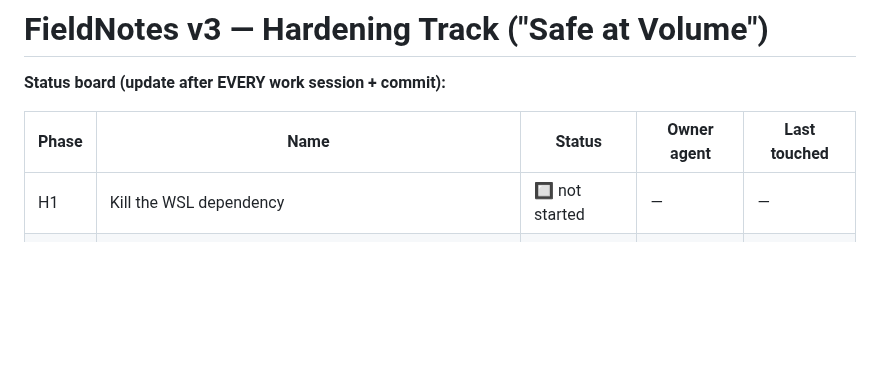
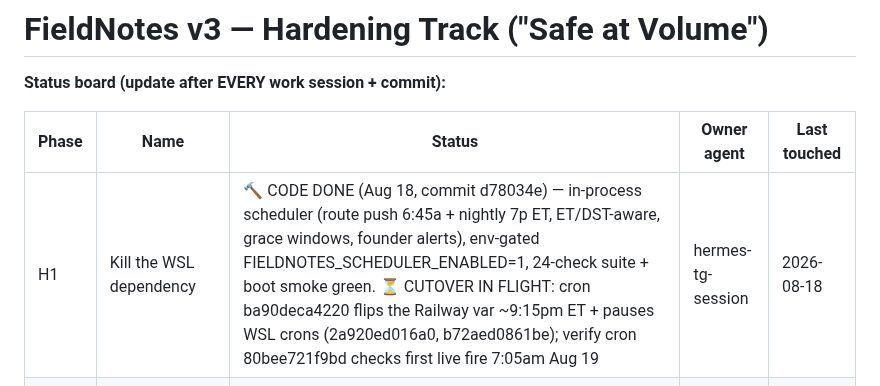
Before and after one commit to atlantahouseplants/fieldnotes, a Markdown page: plans/v3-hardening/README.md, the part around the change. Drawn GitHub-style; blank space fills up the shorter version.

Commit message:
v3(H1): board — code done, cutover in flight

```diff
--- a/plans/v3-hardening/README.md
+++ b/plans/v3-hardening/README.md
@@ -4,7 +4,7 @@
 
 | Phase | Name | Status | Owner agent | Last touched |
 |-------|------|--------|-------------|--------------|
-| H1 | Kill the WSL dependency | 🔲 not started | — | — |
+| H1 | Kill the WSL dependency | 🔨 CODE DONE (Aug 18, commit d78034e) — in-process scheduler (route push 6:45a + nightly 7p ET, ET/DST-aware, grace windows, founder alerts), env-gated FIELDNOTES_SCHEDULER_ENABLED=1, 24-check suite + boot smoke green. ⏳ CUTOVER IN FLIGHT: cron ba90deca4220 flips the Railway var ~9:15pm ET + pauses WSL crons (2a920ed016a0, b72aed0861be); verify cron 80bee721f9bd checks first live fire 7:05am Aug 19 | hermes-tg-session | 2026-08-18 |
 | H2 | Disaster recovery (backups + drilled restore) | 🔲 not started | — | — |
 | H3 | Dashboard access control v1 (revocable per-person links, key rotation) | 🔲 not started | — | — |
 | H4 | Audit attribution (who did what) | 🔲 not started | — | — |
```
